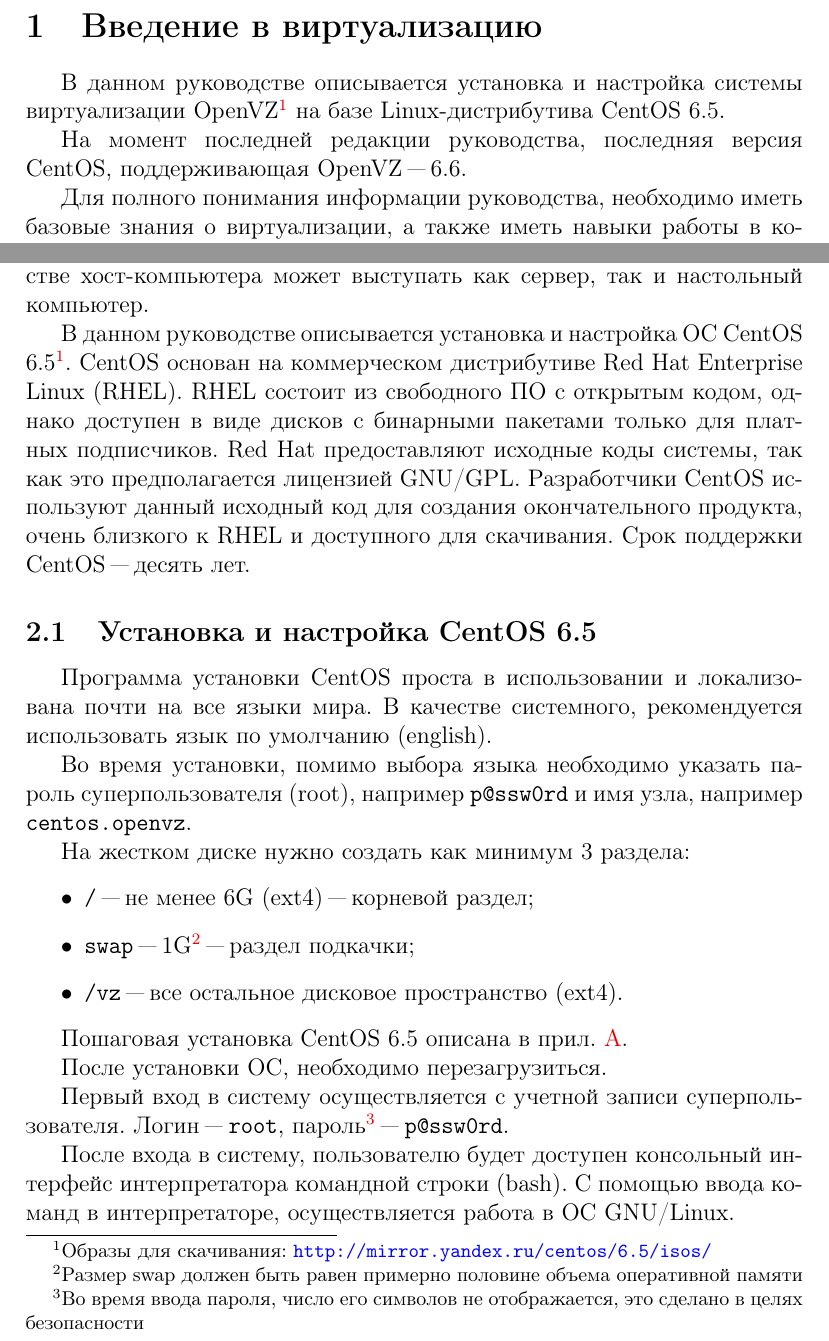
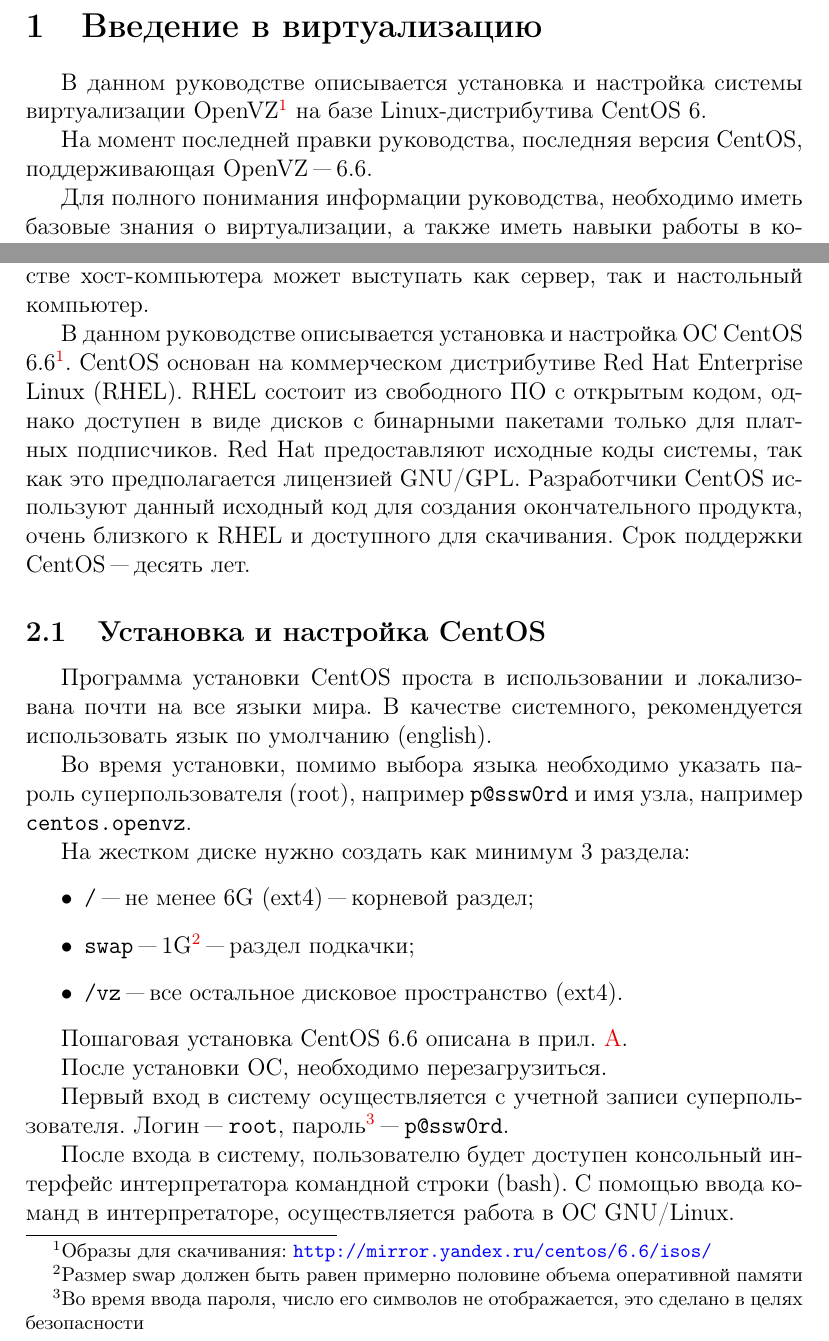
Before and after one commit to Amet13/openvz-tutorial, a LaTeX document (main.tex, which reads inc/10-intro.tex, inc/20-prepareos.tex): two parts of pages 3 and 8 of 41, joined at a grey line, cut so that both start at the same text. Compiled offline with pdfLaTeX; a LaTeX package or settings file that is missing is left out.

Commit message:
CentOS 6.5 -> 6.6

```diff
--- a/inc/10-intro.tex
+++ b/inc/10-intro.tex
@@ -1,9 +1,9 @@
 \section{Введение в виртуализацию}
 
 В данном руководстве описывается установка и настройка системы виртуализации OpenVZ\footnote{OpenVZ распространяется под лицензией GNU GPL v2.0}
-на базе Linux-дистрибутива CentOS 6.5.
+на базе Linux-дистрибутива CentOS 6.
 
-На момент последней редакции руководства, последняя версия CentOS, поддерживающая OpenVZ "--- 6.6.
+На момент последней правки руководства, последняя версия CentOS, поддерживающая OpenVZ "--- 6.6.
 
 Для полного понимания информации руководства, необходимо иметь базовые знания о виртуализации, а также иметь навыки работы в командной строке GNU/Linux.
 
--- a/inc/20-prepareos.tex
+++ b/inc/20-prepareos.tex
@@ -3,14 +3,14 @@
 Для организации виртуального пространства, в первую очередь необходимо установить операционную систему на хост-компьютер.
 В качестве хост-компьютера может выступать как сервер, так и настольный компьютер.
 
-В данном руководстве описывается установка и настройка ОС CentOS 6.5\footnote{Образы для скачивания: \url{http://mirror.yandex.ru/centos/6.5/isos/}}.
+В данном руководстве описывается установка и настройка ОС CentOS 6.6\footnote{Образы для скачивания: \url{http://mirror.yandex.ru/centos/6.6/isos/}}.
 CentOS основан на коммерческом дистрибутиве Red Hat Enterprise Linux (RHEL).
 RHEL состоит из свободного ПО с открытым кодом, однако доступен в виде дисков с бинарными пакетами только для платных подписчиков.
 Red Hat предоставляют исходные коды системы, так как это предполагается лицензией GNU/GPL.
 Разработчики CentOS используют данный исходный код для создания окончательного продукта, очень близкого к RHEL и доступного для скачивания.
 Срок поддержки CentOS "--- десять лет.
 
-\subsection{Установка и настройка CentOS 6.5}
+\subsection{Установка и настройка CentOS}
 Программа установки CentOS проста в использовании и локализована почти на все языки мира.
 В качестве системного, рекомендуется использовать язык по умолчанию (english).
 
@@ -23,7 +23,7 @@
 \item \texttt{/vz} "--- все остальное дисковое пространство (ext4).
 \end{itemize}
 
-Пошаговая установка CentOS 6.5 описана в прил. \ref{pril:a}.
+Пошаговая установка CentOS 6.6 описана в прил. \ref{pril:a}.
 
 После установки ОС, необходимо перезагрузиться.
 
```
Also changed, not shown: inc/a-appendix.tex (+1 -1 lines), inc/title.tex (+1 -1 lines), images/centos/0-del.png (added), images/centos/0.png, main.pdf.
